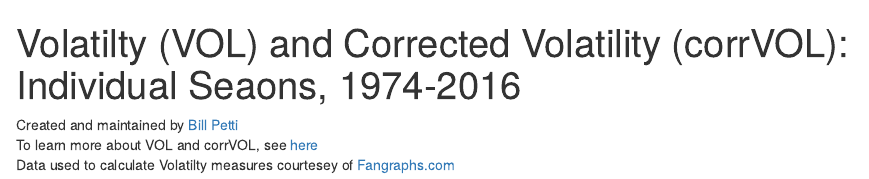
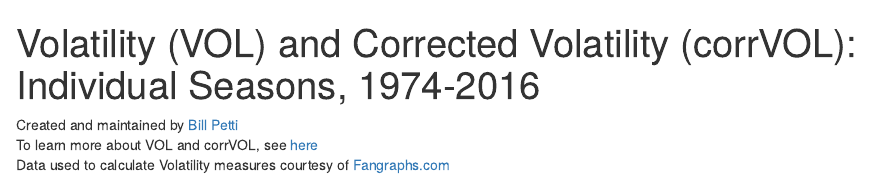
Before and after one commit to BillPetti/Offensive-Consistency-MLB, an R Markdown document (corrVOL/individual_seasons_VOL_1974_2016.Rmd): the page in a window 1100 px wide, from its top. Rendered offline with R 4.5, knitr and Pandoc, with nearby package versions.

Commit message:
fixed typos

````diff
--- a/corrVOL/individual_seasons_VOL_1974_2016.Rmd
+++ b/corrVOL/individual_seasons_VOL_1974_2016.Rmd
@@ -1,5 +1,5 @@
 ---
-title: "Volatilty (VOL) and Corrected Volatility (corrVOL): Individual Seaons, 1974-2016"
+title: "Volatility (VOL) and Corrected Volatility (corrVOL): Individual Seasons, 1974-2016"
 output: html_document
 keep_md: yes
 ---
@@ -10,7 +10,7 @@ knitr::opts_chunk$set(echo = FALSE, message = FALSE, warning = FALSE)
 
 Created and maintained by [Bill Petti](https://billpetti.github.io)
 To learn more about VOL and corrVOL, see [here](http://www.hardballtimes.com/corrvol-updating-how-we-can-measure-hitter-volatility/)
-Data used to calculate Volatilty measures courtesey of [Fangraphs.com](https://Fangraphs.com)
+Data used to calculate Volatility measures courtesy of [Fangraphs.com](https://Fangraphs.com)
 
 ```{r}
 require(tidyverse)
````
Also changed, not shown: corrVOL/individual_seasons_VOL_1974_2016.html.
